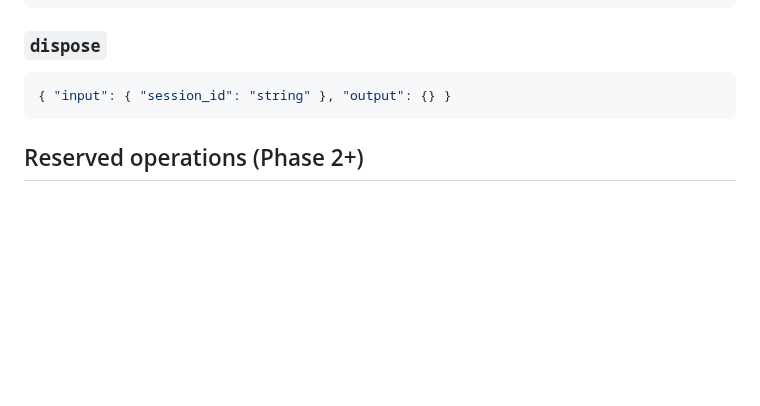
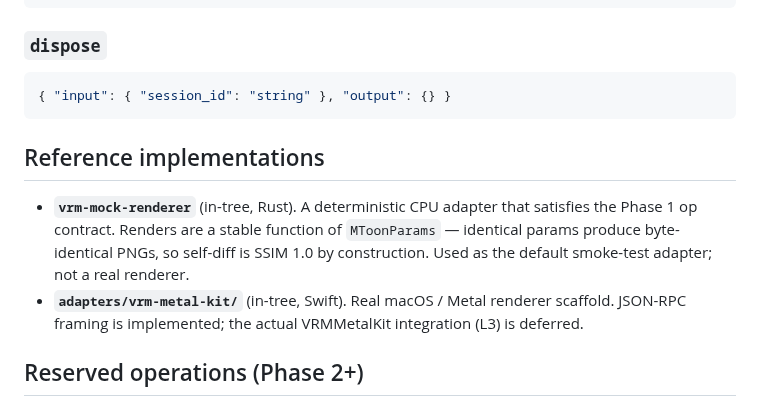
Before and after one commit to arkavo-org/vrm-conformance, a Markdown page: docs/operation-contract.md, the part around the change. Rendered like a GitHub page; blank space fills up the shorter version.

Commit message:
docs: introduce vrm-mock-renderer in README + operation contract
README's layout table gains a row for crates/vrm-mock-renderer; the
operation contract gains a "Reference implementations" section that
calls out vrm-mock-renderer (deterministic, default smoke adapter) and
adapters/vrm-metal-kit/ (real Metal, L3 deferred).

Co-Authored-By: Claude Opus 4.7 (1M context) <noreply@anthropic.com>

````diff
--- a/docs/operation-contract.md
+++ b/docs/operation-contract.md
@@ -124,6 +124,11 @@ These cover MToon material tests and must be implemented by every renderer adapt
 { "input": { "session_id": "string" }, "output": {} }
 ```
 
+## Reference implementations
+
+- **`vrm-mock-renderer`** (in-tree, Rust). A deterministic CPU adapter that satisfies the Phase 1 op contract. Renders are a stable function of `MToonParams` — identical params produce byte-identical PNGs, so self-diff is SSIM 1.0 by construction. Used as the default smoke-test adapter; not a real renderer.
+- **`adapters/vrm-metal-kit/`** (in-tree, Swift). Real macOS / Metal renderer scaffold. JSON-RPC framing is implemented; the actual VRMMetalKit integration (L3) is deferred.
+
 ## Reserved operations (Phase 2+)
 
 Required to be **declared** by every adapter (`describe` lists them) but may return a structured `Unimplemented` error in v0.1:
````
Also changed, not shown: README.md (+1 -0 lines).
